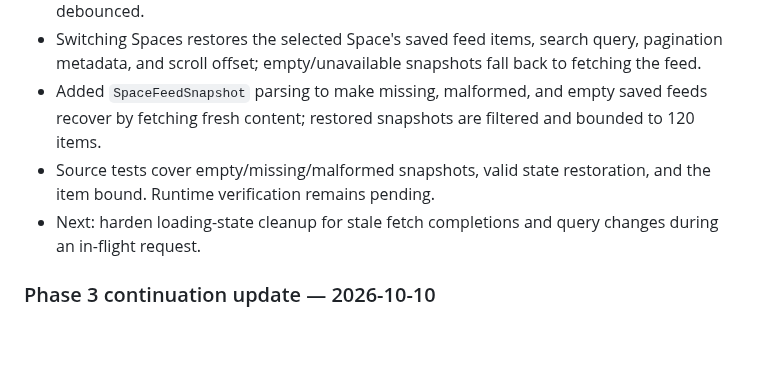
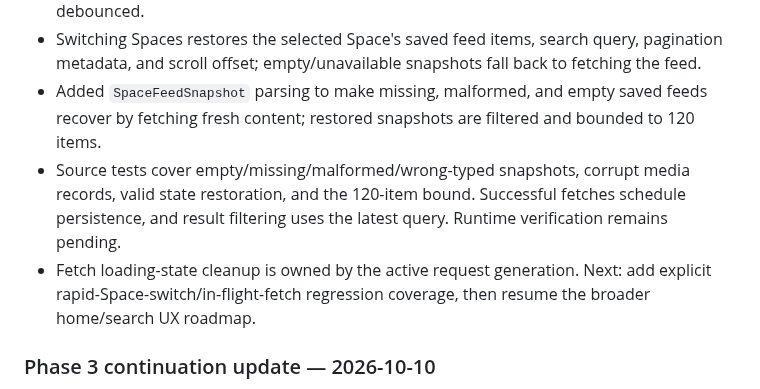
Before and after one commit to Rilan-Dev/Gif-Play-Flutter, a Markdown page: docs/project-control/CURRENT_PHASE.md, the part around the change. Rendered like a GitHub page; blank space fills up the shorter version.

Commit message:
Align Phase 3 handoff with fetch lifecycle ownership

```diff
--- a/docs/project-control/CURRENT_PHASE.md
+++ b/docs/project-control/CURRENT_PHASE.md
@@ -48,8 +48,8 @@ The visual Space/Detail Tab strips and initial content restoration are now imple
 - MainScreen now persists per-Space feed snapshots containing at most 120 lightweight `MediaItem` records plus page/visited-page/search metadata; scroll/search writes are debounced.
 - Switching Spaces restores the selected Space's saved feed items, search query, pagination metadata, and scroll offset; empty/unavailable snapshots fall back to fetching the feed.
 - Added `SpaceFeedSnapshot` parsing to make missing, malformed, and empty saved feeds recover by fetching fresh content; restored snapshots are filtered and bounded to 120 items.
-- Source tests cover empty/missing/malformed snapshots, valid state restoration, and the item bound. Runtime verification remains pending.
-- Next: harden loading-state cleanup for stale fetch completions and query changes during an in-flight request.
+- Source tests cover empty/missing/malformed/wrong-typed snapshots, corrupt media records, valid state restoration, and the 120-item bound. Successful fetches schedule persistence, and result filtering uses the latest query. Runtime verification remains pending.
+- Fetch loading-state cleanup is owned by the active request generation. Next: add explicit rapid-Space-switch/in-flight-fetch regression coverage, then resume the broader home/search UX roadmap.
 
 
 ### Phase 3 continuation update — 2026-10-10
```
